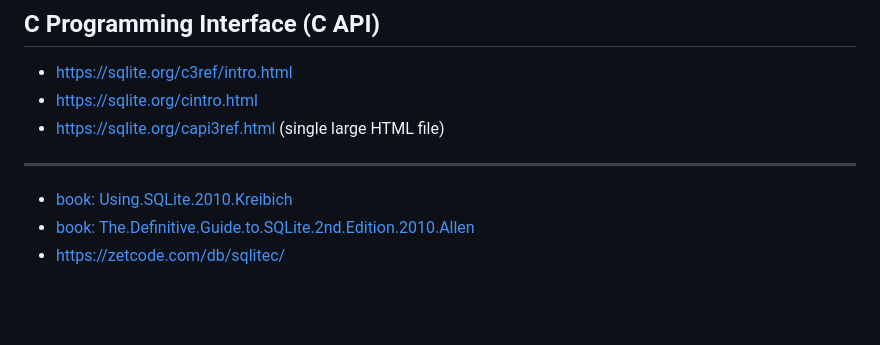
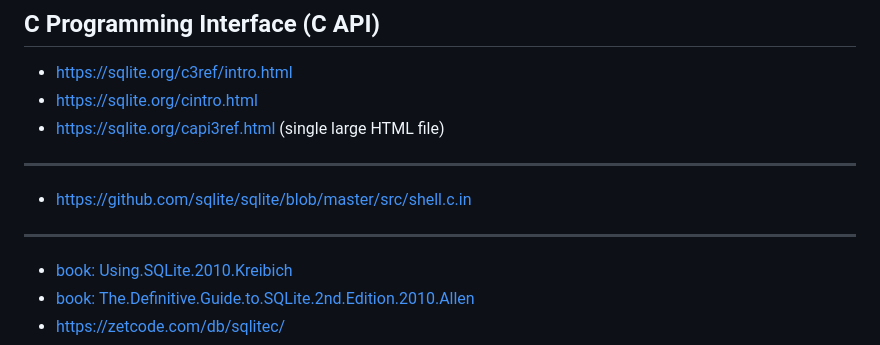
Before and after one commit to musinsky/develop, a Markdown page: sqlite/README.md, the part around one of its changes. Drawn GitHub-style; blank space fills up the shorter version.

Commit message:
[sqlite] README update 2023-12-19 16:00:23

```diff
--- a/sqlite/README.md
+++ b/sqlite/README.md
@@ -112,6 +112,10 @@ and re-enabled by a `COMMIT` or `ROLLBACK`. More info:
 
 ---
 
+* https://github.com/sqlite/sqlite/blob/master/src/shell.c.in
+
+---
+
 * [book: Using.SQLite.2010.Kreibich](https://www.oreilly.com/library/view/using-sqlite/9781449394592/)
 * [book: The.Definitive.Guide.to.SQLite.2nd.Edition.2010.Allen](https://link.springer.com/book/10.1007/978-1-4302-3226-1)
 * https://zetcode.com/db/sqlitec/
```
Also changed, not shown: other parts of sqlite/README.md (+1 -1 lines).
